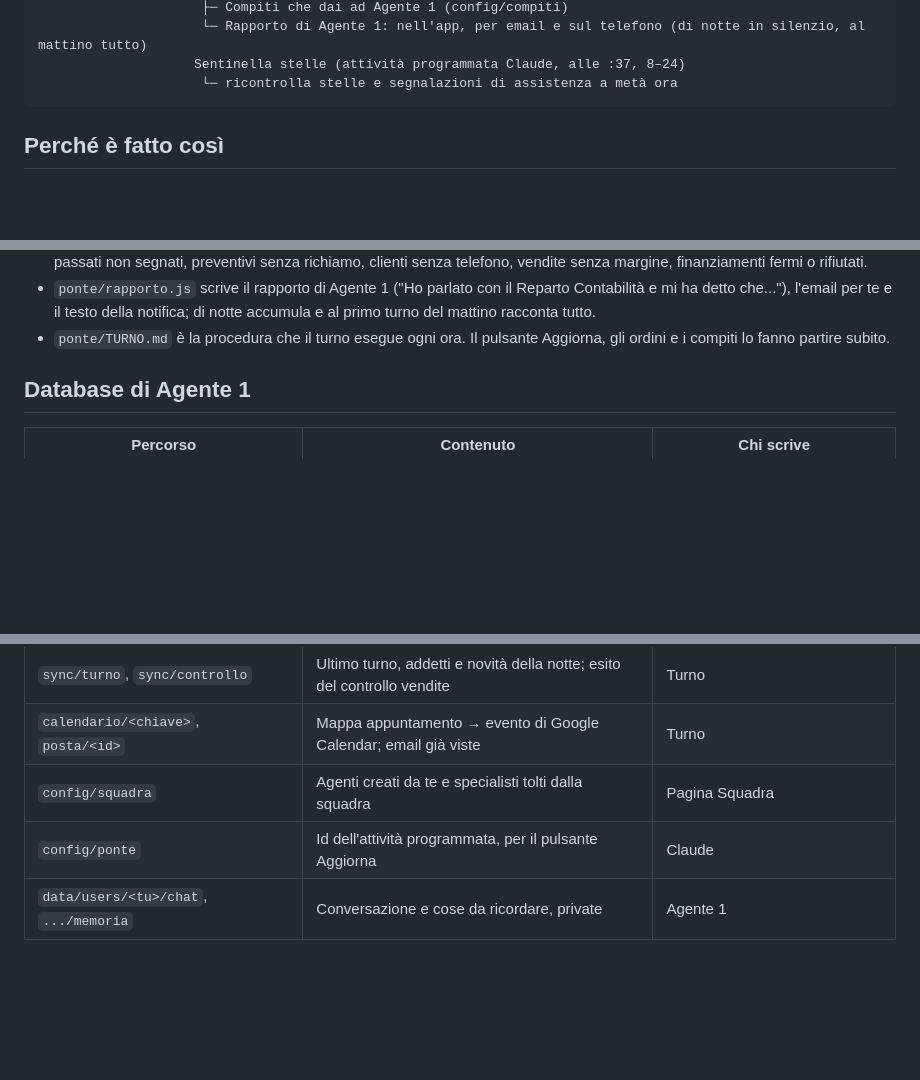
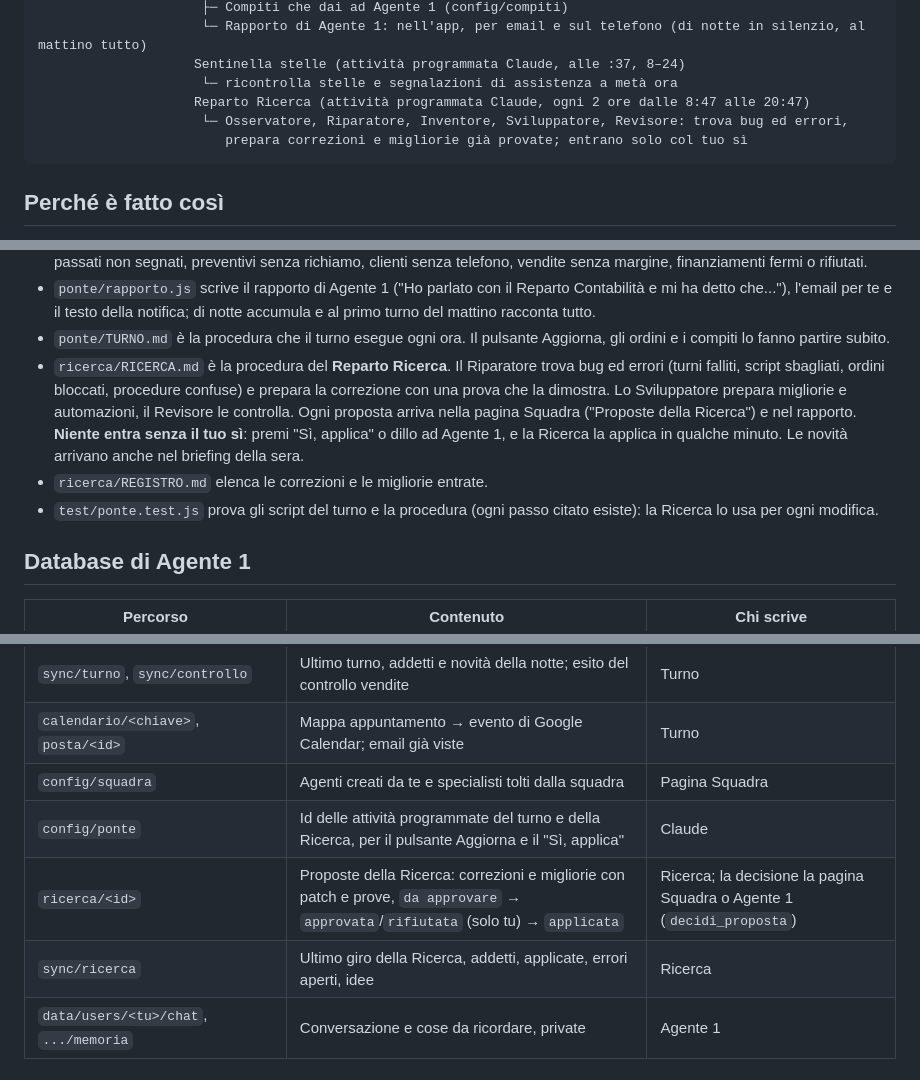
Before and after one commit to ThomasBettino/contabilita, a Markdown page: agente/README.md, 3 parts joined by grey strips. Drawn GitHub-style; blank space fills up the shorter version.

Commit message:
Documenti: Reparto Ricerca, proposte da approvare e attività programmata
Co-Authored-By: Claude Opus 5.5 <noreply@anthropic.com>
Claude-Session: https://claude.ai/code/session_01DcgBV8JSVodcjjCYKPnCE4

````diff
--- a/agente/README.md
+++ b/agente/README.md
@@ -28,6 +28,9 @@ Tu ── chat/voce ──► │  capo: ragiona, delega, dà la sua opinione
                      └─ Rapporto di Agente 1: nell'app, per email e sul telefono (di notte in silenzio, al mattino tutto)
                     Sentinella stelle (attività programmata Claude, alle :37, 8–24)
                      └─ ricontrolla stelle e segnalazioni di assistenza a metà ora
+                    Reparto Ricerca (attività programmata Claude, ogni 2 ore dalle 8:47 alle 20:47)
+                     └─ Osservatore, Riparatore, Inventore, Sviluppatore, Revisore: trova bug ed errori,
+                        prepara correzioni e migliorie già provate; entrano solo col tuo sì
 ```
 
 ## Perché è fatto così
@@ -51,6 +54,9 @@ Tu ── chat/voce ──► │  capo: ragiona, delega, dà la sua opinione
 - `ponte/controllo.js` (addetto Controllo) segnala solo le novità da sistemare nell'app vendite: appuntamenti e test drive passati non segnati, preventivi senza richiamo, clienti senza telefono, vendite senza margine, finanziamenti fermi o rifiutati.
 - `ponte/rapporto.js` scrive il rapporto di Agente 1 ("Ho parlato con il Reparto Contabilità e mi ha detto che..."), l'email per te e il testo della notifica; di notte accumula e al primo turno del mattino racconta tutto.
 - `ponte/TURNO.md` è la procedura che il turno esegue ogni ora. Il pulsante Aggiorna, gli ordini e i compiti lo fanno partire subito.
+- `ricerca/RICERCA.md` è la procedura del **Reparto Ricerca**. Il Riparatore trova bug ed errori (turni falliti, script sbagliati, ordini bloccati, procedure confuse) e prepara la correzione con una prova che la dimostra. Lo Sviluppatore prepara migliorie e automazioni, il Revisore le controlla. Ogni proposta arriva nella pagina Squadra ("Proposte della Ricerca") e nel rapporto. **Niente entra senza il tuo sì**: premi "Sì, applica" o dillo ad Agente 1, e la Ricerca la applica in qualche minuto. Le novità arrivano anche nel briefing della sera.
+- `ricerca/REGISTRO.md` elenca le correzioni e le migliorie entrate.
+- `test/ponte.test.js` prova gli script del turno e la procedura (ogni passo citato esiste): la Ricerca lo usa per ogni modifica.
 
 ## Database di Agente 1
 
@@ -65,7 +71,9 @@ Tu ── chat/voce ──► │  capo: ragiona, delega, dà la sua opinione
 | `sync/turno`, `sync/controllo` | Ultimo turno, addetti e novità della notte; esito del controllo vendite | Turno |
 | `calendario/<chiave>`, `posta/<id>` | Mappa appuntamento → evento di Google Calendar; email già viste | Turno |
 | `config/squadra` | Agenti creati da te e specialisti tolti dalla squadra | Pagina Squadra |
-| `config/ponte` | Id dell'attività programmata, per il pulsante Aggiorna | Claude |
+| `config/ponte` | Id delle attività programmate del turno e della Ricerca, per il pulsante Aggiorna e il "Sì, applica" | Claude |
+| `ricerca/<id>` | Proposte della Ricerca: correzioni e migliorie con patch e prove, `da approvare` → `approvata`/`rifiutata` (solo tu) → `applicata` | Ricerca; la decisione la pagina Squadra o Agente 1 (`decidi_proposta`) |
+| `sync/ricerca` | Ultimo giro della Ricerca, addetti, applicate, errori aperti, idee | Ricerca |
 | `data/users/<tu>/chat`, `.../memoria` | Conversazione e cose da ricordare, private | Agente 1 |
 
 ## Contabilità: come si collega
````
Also changed, not shown: 1 other file.
